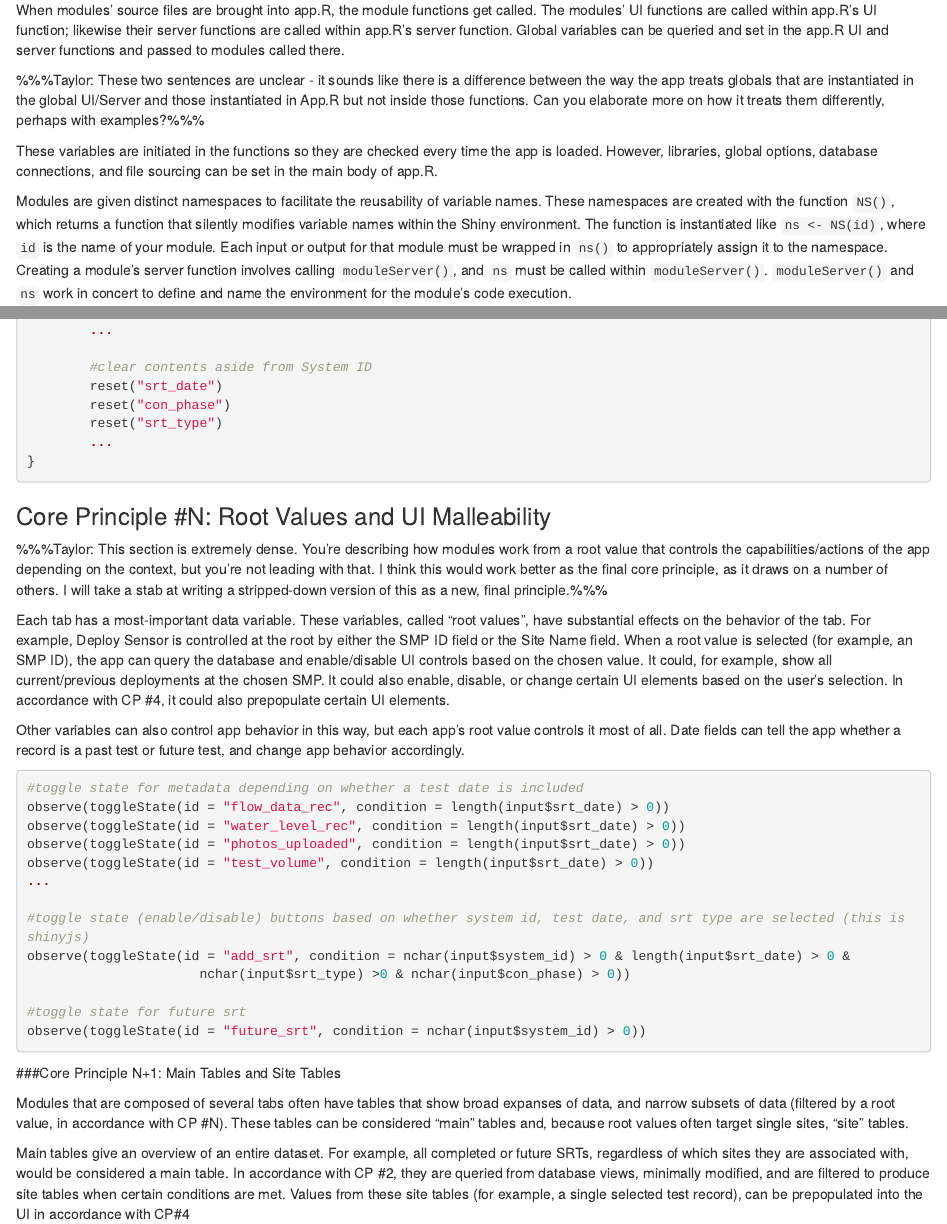
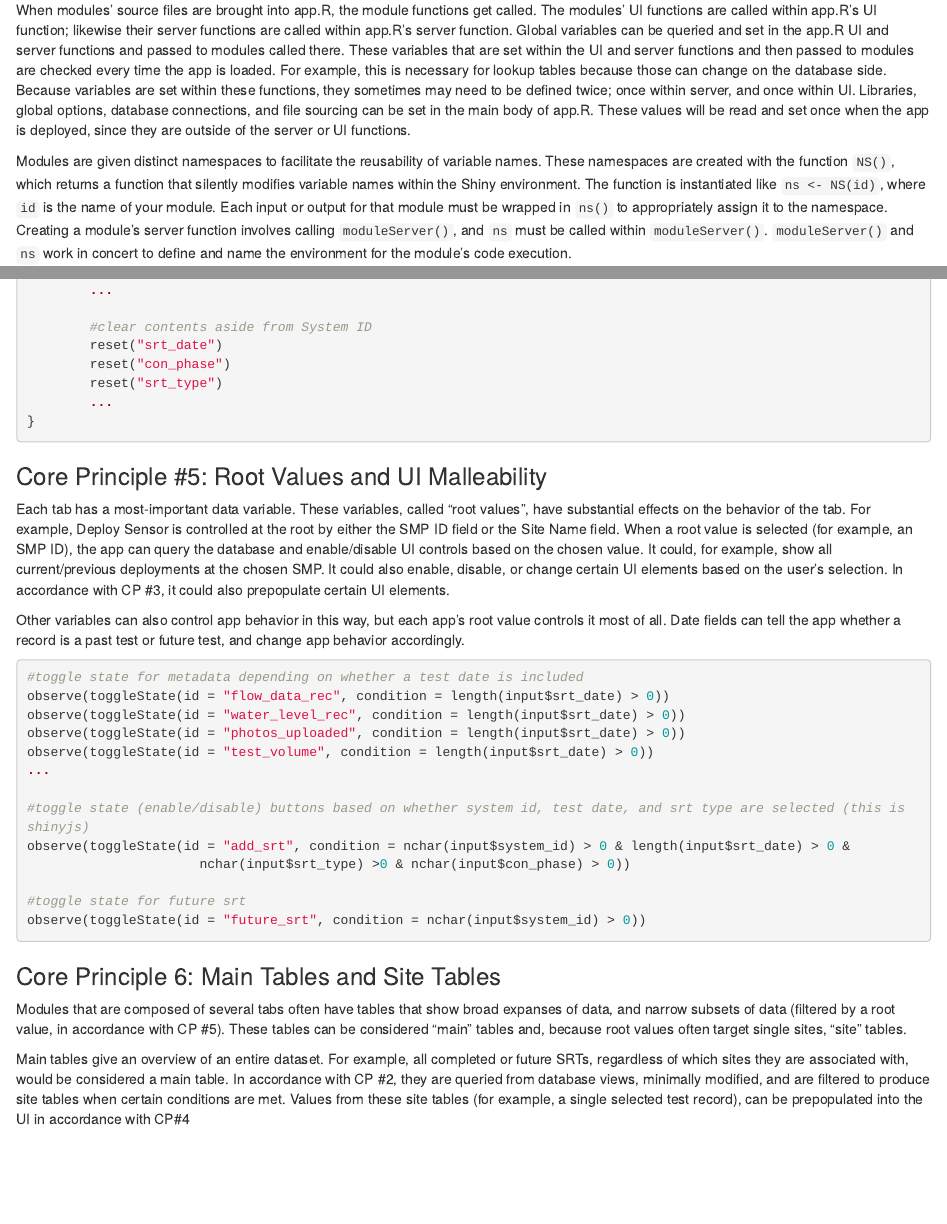
Before and after one commit to taywater/fieldwork-vignettes, an R Markdown document (core_principles.rmd): the page in a window 1100 px wide, from 650 px down, and a second part further down, joined at a grey line. Rendered offline with R 4.5, knitr and Pandoc, with nearby package versions.

Commit message:
updated core principle numbers following split by Taylor; clarified some sentences.

````diff
--- a/core_principles.rmd
+++ b/core_principles.rmd
@@ -34,11 +34,7 @@ It gives an overview of the back-end and the reactive interactions between user-
 
 The Fieldwork App is composed of modules. The modules represent individual pages or components of the overarching app. App.R brings these components of the app together; calls to `source()` bring the UI and server functions of each constituent module into app.R to be executed. Modules provide a host of benefits for the app's development process. Since modules are self-contained environments, variable names can be re-used between them. Breaking the app into modules also makes expansion, or separation, of the apps much easier since files can be added or removed with minimal adjustments in app.R.
 
-When modules' source files are brought into app.R, the module functions get called. The modules' UI functions are called within app.R's UI function; likewise their server functions are called within app.R's server function. Global variables can be queried and set in the app.R UI and server functions and passed to modules called there.
-
-%%%Taylor: These two sentences are unclear - it sounds like there is a difference between the way the app treats globals that are instantiated in the global UI/Server and those instantiated in App.R but not inside those functions. Can you elaborate more on how it treats them differently, perhaps with examples?%%%
-
-These variables are initiated in the functions so they are checked every time the app is loaded. However, libraries, global options, database connections, and file sourcing can be set in the main body of app.R.
+When modules' source files are brought into app.R, the module functions get called. The modules' UI functions are called within app.R's UI function; likewise their server functions are called within app.R's server function. Global variables can be queried and set in the app.R UI and server functions and passed to modules called there. These variables that are set within the UI and server functions and then passed to modules are checked every time the app is loaded. For example, this is necessary for lookup tables because those can change on the database side. Because variables are set within these functions, they sometimes may need to be defined twice; once within server, and once within UI.  Libraries, global options, database connections, and file sourcing can be set in the main body of app.R. These values will be read and set once when the app is deployed, since they are outside of the server or UI functions.
 
 Modules are given distinct namespaces to facilitate the reusability of variable names. These namespaces are created with the function `NS()`, which returns a function that silently modifies variable names within the Shiny environment. The function is instantiated like `ns <- NS(id)`, where `id` is the name of your module. Each input or output for that module must be wrapped in `ns()` to appropriately assign it to the namespace. Creating a module's server function involves calling `moduleServer()`, and `ns` must be called within `moduleServer()`. `moduleServer()` and `ns` work in concert to define and name the environment for the module's code execution.
 
@@ -209,14 +205,11 @@ observeEvent(input$add_srt, {
 
 ```
 
-### Core Principle #N: Root Values and UI Malleability
+### Core Principle #5: Root Values and UI Malleability
 
-%%%Taylor: This section is extremely dense. You're describing how modules work from a root value that controls the capabilities/actions of the app depending on the context, but you're not leading with that. I think this would work better as the final core principle, as it draws on a number of others. I will take a stab at writing a stripped-down version of this as a new, final principle.%%%
-
-Each tab has a most-important data variable. These variables, called "root values", have substantial effects on the behavior of the tab. For example, Deploy Sensor is controlled at the root by either the SMP ID field or the Site Name field. When a root value is selected (for example, an SMP ID), the app can query the database and enable/disable UI controls based on the chosen value. It could, for example, show all current/previous deployments at the chosen SMP. It could also enable, disable, or change certain UI elements based on the user's selection. In accordance with CP #4, it could also prepopulate certain UI elements.
+Each tab has a most-important data variable. These variables, called "root values", have substantial effects on the behavior of the tab. For example, Deploy Sensor is controlled at the root by either the SMP ID field or the Site Name field. When a root value is selected (for example, an SMP ID), the app can query the database and enable/disable UI controls based on the chosen value. It could, for example, show all current/previous deployments at the chosen SMP. It could also enable, disable, or change certain UI elements based on the user's selection. In accordance with CP #3, it could also prepopulate certain UI elements.
 
 Other variables can also control app behavior in this way, but each app's root value controls it most of all. Date fields can tell the app whether a record is a past test or future test, and change app behavior accordingly.
-
 
 ``` {r eval = FALSE}
 #toggle state for metadata depending on whether a test date is included
@@ -235,9 +228,9 @@ observe(toggleState(id = "future_srt", condition = nchar(input$system_id) > 0))
 
 ```
 
-###Core Principle N+1: Main Tables and Site Tables
+### Core Principle 6: Main Tables and Site Tables
 
-Modules that are composed of several tabs often have tables that show broad expanses of data, and narrow subsets of data (filtered by a root value, in accordance with CP #N). These tables can be considered "main" tables and, because root values often target single sites, "site" tables.
+Modules that are composed of several tabs often have tables that show broad expanses of data, and narrow subsets of data (filtered by a root value, in accordance with CP #5). These tables can be considered "main" tables and, because root values often target single sites, "site" tables.
 
 Main tables give an overview of an entire dataset. For example, all completed or future SRTs, regardless of which sites they are associated with, would be considered a main table. In accordance with CP #2, they are queried from database views, minimally modified, and are filtered to produce site tables when certain conditions are met. Values from these site tables (for example, a single selected test record), can be prepopulated into the UI in accordance with CP#4
 
````
Also changed, not shown: porous_pavement_app_vignette.rmd (+4 -4 lines), core_principles.rmd (6 more changed lines).
